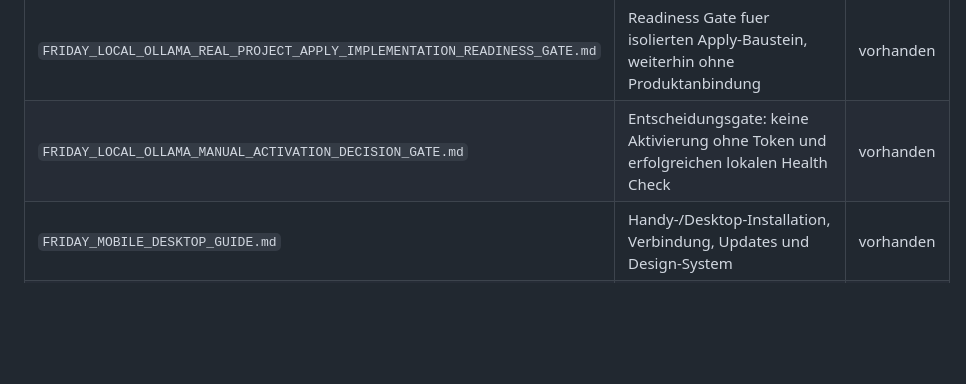
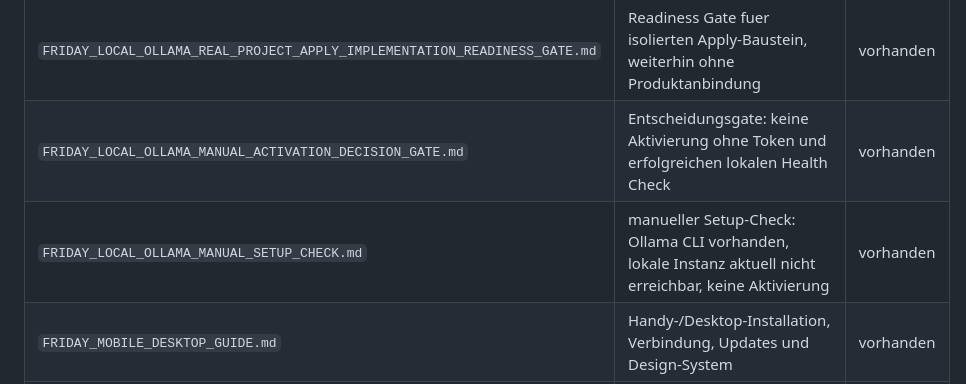
Before and after one commit to FAM12345654/friday, a Markdown page: friday/docs/cli_documentation_index_12l.md, the part around the change. Drawn GitHub-style; blank space fills up the shorter version.

Commit message:
Docs: add local Ollama manual setup check

```diff
--- a/friday/docs/cli_documentation_index_12l.md
+++ b/friday/docs/cli_documentation_index_12l.md
@@ -108,5 +108,6 @@ Naechster sinnvoller Build Step: Build Step 1.2B - lokale Aufgaben-Review-Ansich
 | `FRIDAY_LOCAL_OLLAMA_REAL_PROJECT_APPLY_IMPLEMENTATION_GATE.md` | isolierter echter Apply-Baustein mit Rollback, ohne Produktanbindung | vorhanden |
 | `FRIDAY_LOCAL_OLLAMA_REAL_PROJECT_APPLY_IMPLEMENTATION_READINESS_GATE.md` | Readiness Gate fuer isolierten Apply-Baustein, weiterhin ohne Produktanbindung | vorhanden |
 | `FRIDAY_LOCAL_OLLAMA_MANUAL_ACTIVATION_DECISION_GATE.md` | Entscheidungsgate: keine Aktivierung ohne Token und erfolgreichen lokalen Health Check | vorhanden |
+| `FRIDAY_LOCAL_OLLAMA_MANUAL_SETUP_CHECK.md` | manueller Setup-Check: Ollama CLI vorhanden, lokale Instanz aktuell nicht erreichbar, keine Aktivierung | vorhanden |
 | `FRIDAY_MOBILE_DESKTOP_GUIDE.md` | Handy-/Desktop-Installation, Verbindung, Updates und Design-System | vorhanden |
 | `FRIDAY_PRODUCT_FINAL_GATE.md` | Finaler Produktstand fuer CLI, Mobile und Desktop | vorhanden |
```
Also changed, not shown: friday/docs/FRIDAY_LOCAL_OLLAMA_MANUAL_SETUP_CHECK.md (added, +77 -0 lines).
